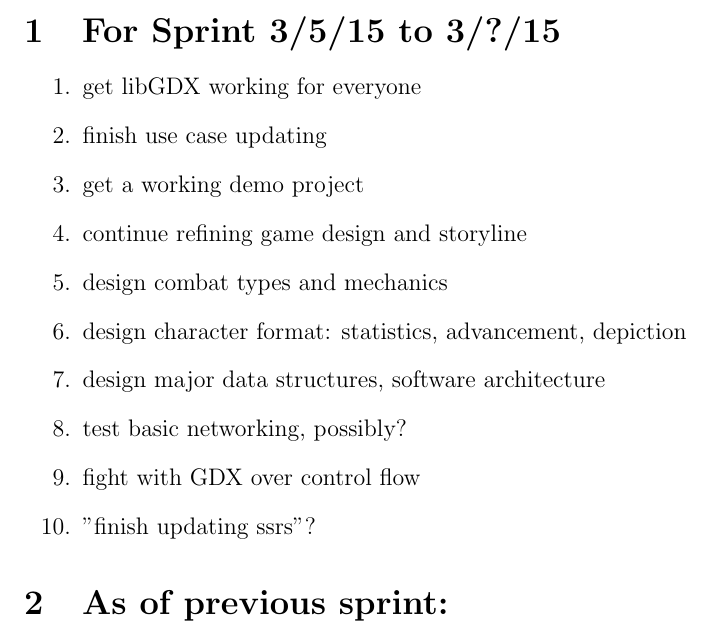
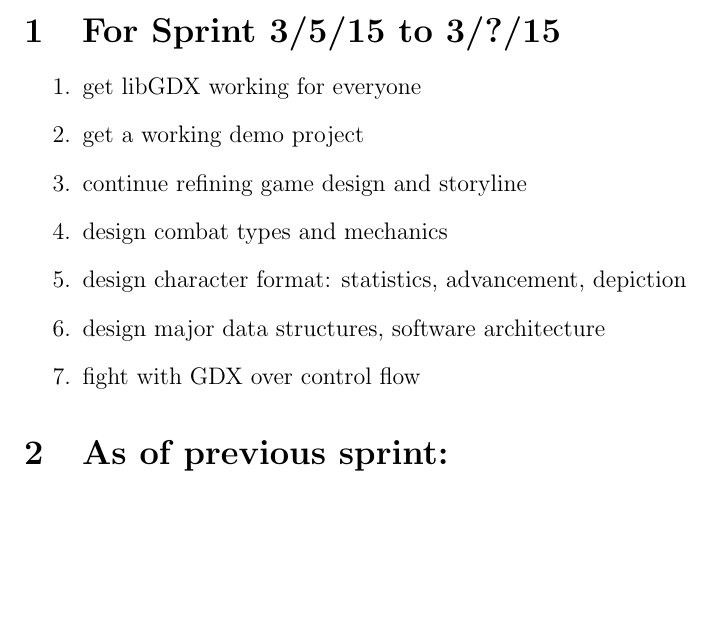
Before and after one commit to CS383-Team1/project, a LaTeX document (doc/backlog/sprint.tex): part of page 1 of 2, cut so that both start at the same text, the shorter picture padded with empty space. Compiled offline with pdfLaTeX.

Commit message:
Update sprint.tex

```diff
--- a/doc/backlog/sprint.tex
+++ b/doc/backlog/sprint.tex
@@ -14,7 +14,7 @@
 \begin{enumerate}
 
 \item get libGDX working for everyone
-\item finish use case updating
+%\item finish use case updating
 \item get a working demo project
 
 \item continue refining game design and storyline
@@ -22,9 +22,9 @@
 \item design character format: statistics, advancement, depiction
 \item design major data structures, software architecture
 
-\item test basic networking, possibly?
+%\item test basic networking, possibly?
 \item fight with GDX over control flow
-\item "finish updating ssrs"?
+% \item "finish updating ssrs"?
 
 
 \end{enumerate}
```
